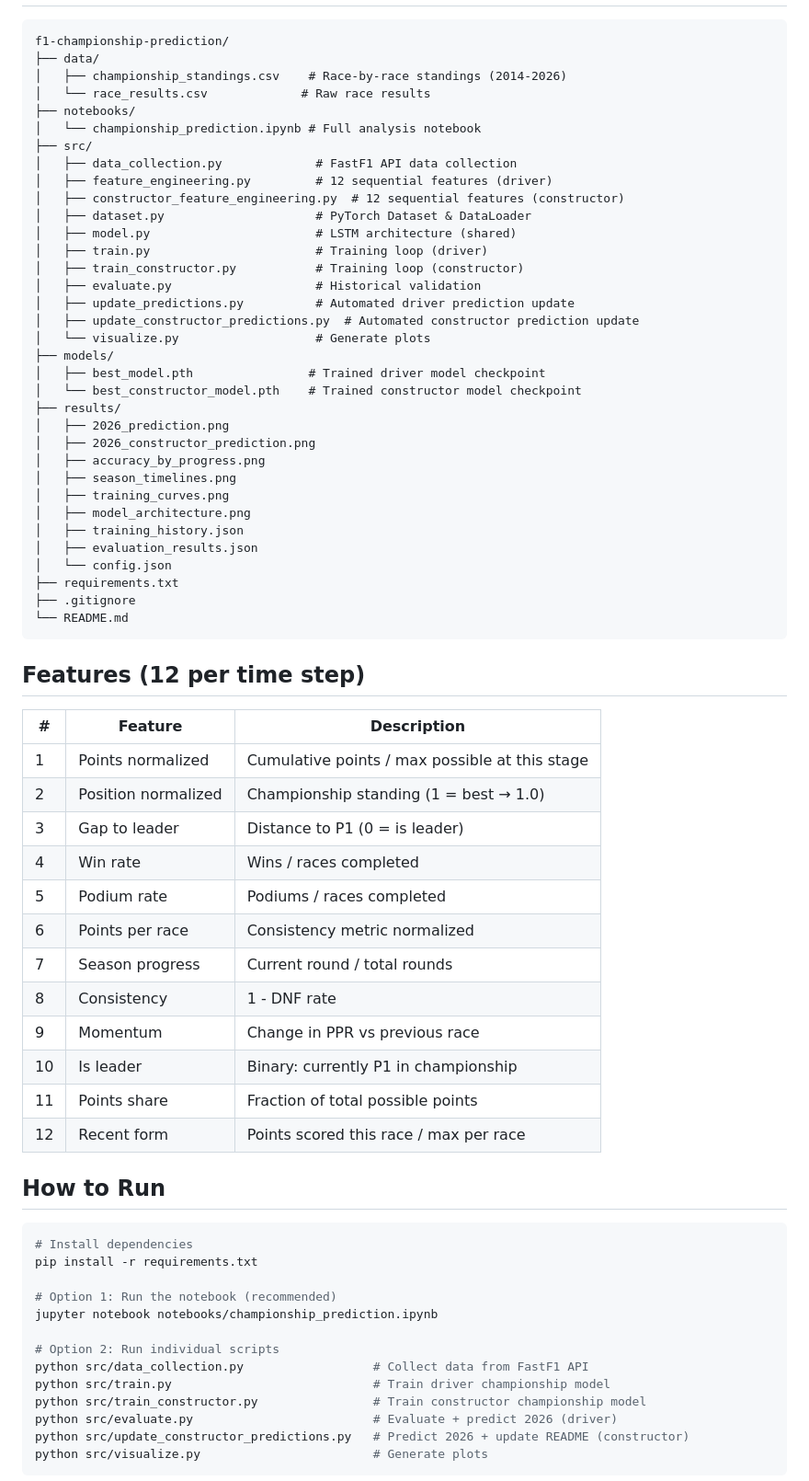
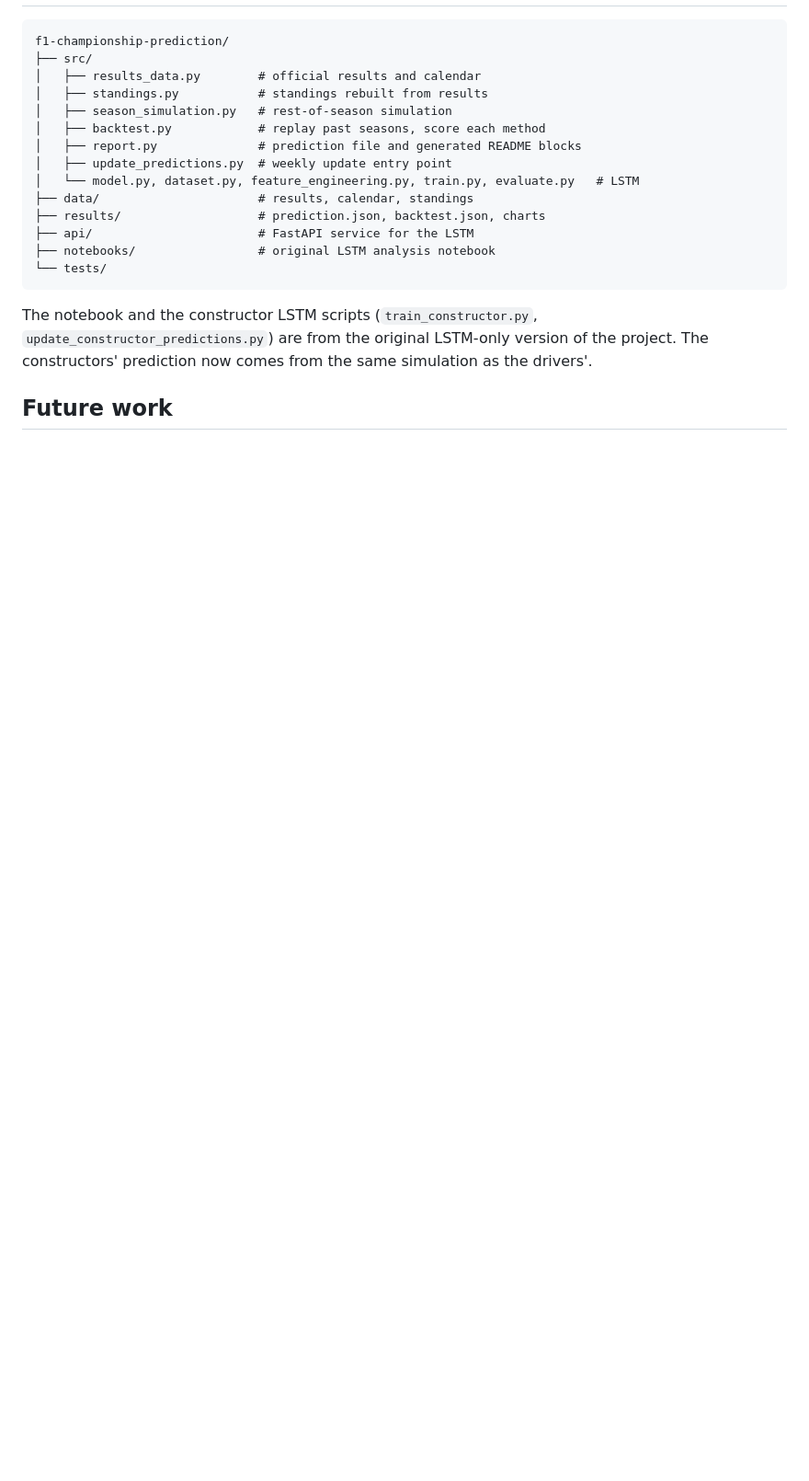
Before and after one commit to sahosahit/f1-championship-prediction, a Markdown page: README.md, the part around one of its changes. Shown at 92% size. Drawn GitHub-style; blank space fills up the shorter version.

````diff
--- a/README.md
+++ b/README.md
@@ -107,73 +145,22 @@ The model improves as more races are completed:
 
 ```
 f1-championship-prediction/
-├── data/
-│   ├── championship_standings.csv    # Race-by-race standings (2014-2026)
-│   └── race_results.csv             # Raw race results
-├── notebooks/
-│   └── championship_prediction.ipynb # Full analysis notebook
 ├── src/
-│   ├── data_collection.py             # FastF1 API data collection
-│   ├── feature_engineering.py         # 12 sequential features (driver)
-│   ├── constructor_feature_engineering.py  # 12 sequential features (constructor)
-│   ├── dataset.py                     # PyTorch Dataset & DataLoader
-│   ├── model.py                       # LSTM architecture (shared)
-│   ├── train.py                       # Training loop (driver)
-│   ├── train_constructor.py           # Training loop (constructor)
-│   ├── evaluate.py                    # Historical validation
-│   ├── update_predictions.py          # Automated driver prediction update
-│   ├── update_constructor_predictions.py  # Automated constructor prediction update
-│   └── visualize.py                   # Generate plots
-├── models/
-│   ├── best_model.pth                # Trained driver model checkpoint
-│   └── best_constructor_model.pth    # Trained constructor model checkpoint
-├── results/
-│   ├── 2026_prediction.png
-│   ├── 2026_constructor_prediction.png
-│   ├── accuracy_by_progress.png
-│   ├── season_timelines.png
-│   ├── training_curves.png
-│   ├── model_architecture.png
-│   ├── training_history.json
-│   ├── evaluation_results.json
-│   └── config.json
-├── requirements.txt
-├── .gitignore
-└── README.md
+│   ├── results_data.py        # official results and calendar
+│   ├── standings.py           # standings rebuilt from results
+│   ├── season_simulation.py   # rest-of-season simulation
+│   ├── backtest.py            # replay past seasons, score each method
+│   ├── report.py              # prediction file and generated README blocks
+│   ├── update_predictions.py  # weekly update entry point
+│   └── model.py, dataset.py, feature_engineering.py, train.py, evaluate.py   # LSTM
+├── data/                      # results, calendar, standings
+├── results/                   # prediction.json, backtest.json, charts
+├── api/                       # FastAPI service for the LSTM
+├── notebooks/                 # original LSTM analysis notebook
+└── tests/
 ```
 
-## Features (12 per time step)
+The notebook and the constructor LSTM scripts (`train_constructor.py`, `update_constructor_predictions.py`) are from the original LSTM-only version of the project. The constructors' prediction now comes from the same simulation as the drivers'.
 
-| # | Feature | Description |
-|---|---------|-------------|
-| 1 | Points normalized | Cumulative points / max possible at this stage |
-| 2 | Position normalized | Championship standing (1 = best → 1.0) |
-| 3 | Gap to leader | Distance to P1 (0 = is leader) |
-| 4 | Win rate | Wins / races completed |
-| 5 | Podium rate | Podiums / races completed |
-| 6 | Points per race | Consistency metric normalized |
-| 7 | Season progress | Current round / total rounds |
-| 8 | Consistency | 1 - DNF rate |
-| 9 | Momentum | Change in PPR vs previous race |
-| 10 | Is leader | Binary: currently P1 in championship |
-| 11 | Points share | Fraction of total possible points |
-| 12 | Recent form | Points scored this race / max per race |
+## Future work
 
-## How to Run
-
-```bash
-# Install dependencies
-pip install -r requirements.txt
-
-# Option 1: Run the notebook (recommended)
-jupyter notebook notebooks/championship_prediction.ipynb
-
-# Option 2: Run individual scripts
-python src/data_collection.py                  # Collect data from FastF1 API
-python src/train.py                            # Train driver championship model
-python src/train_constructor.py                # Train constructor championship model
-python src/evaluate.py                         # Evaluate + predict 2026 (driver)
-python src/update_constructor_predictions.py   # Predict 2026 + update README (constructor)
-python src/visualize.py                        # Generate plots
-```
-
````
Also changed, not shown: other parts of README.md (+119 -114 lines), results/2026_prediction.png, 8 other files.
